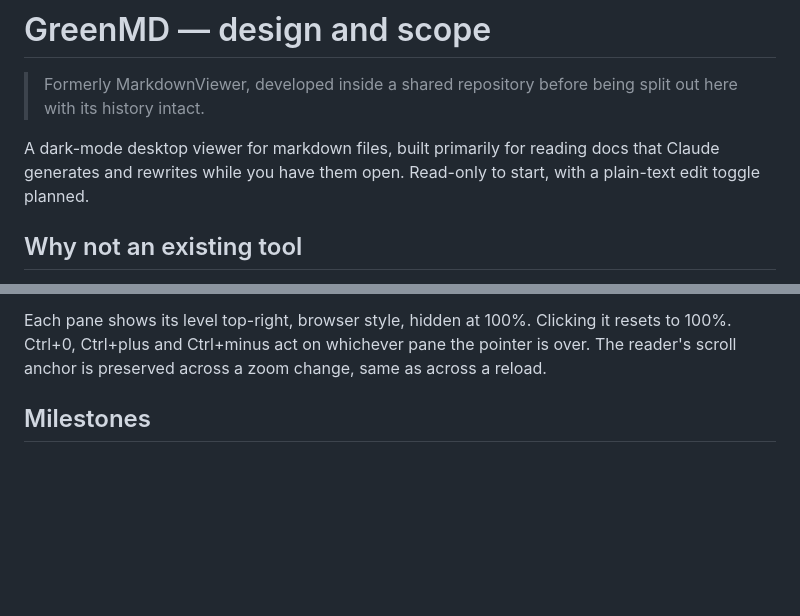
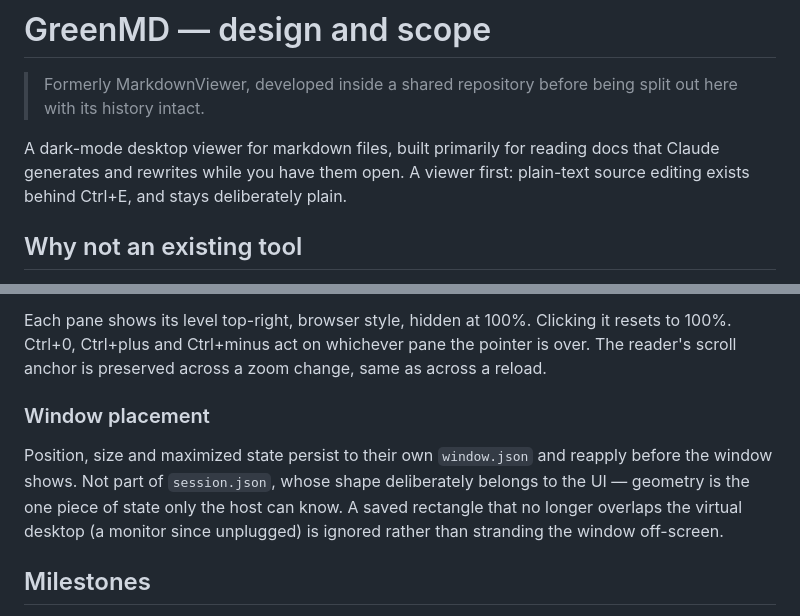
Before and after one commit to dylanhebert/GreenMD, a Markdown page: ARCHITECTURE.md, 2 parts joined by grey strips. Drawn GitHub-style; blank space fills up the shorter version.

```diff
--- a/ARCHITECTURE.md
+++ b/ARCHITECTURE.md
@@ -4,8 +4,8 @@
 > out here with its history intact.
 
 A dark-mode desktop viewer for markdown files, built primarily for reading docs that
-Claude generates and rewrites while you have them open. Read-only to start, with a
-plain-text edit toggle planned.
+Claude generates and rewrites while you have them open. A viewer first: plain-text
+source editing exists behind Ctrl+E, and stays deliberately plain.
 
 ## Why not an existing tool
 
@@ -233,6 +264,14 @@ Each pane shows its level top-right, browser style, hidden at 100%. Clicking it
 to 100%. Ctrl+0, Ctrl+plus and Ctrl+minus act on whichever pane the pointer is over.
 The reader's scroll anchor is preserved across a zoom change, same as across a reload.
 
+### Window placement
+
+Position, size and maximized state persist to their own `window.json` and reapply
+before the window shows. Not part of `session.json`, whose shape deliberately belongs
+to the UI — geometry is the one piece of state only the host can know. A saved
+rectangle that no longer overlaps the virtual desktop (a monitor since unplugged) is
+ignored rather than stranding the window off-screen.
+
 ## Milestones
 
 - **M0 — skeleton.** WPF + WebView2 + Markdig, dark chrome, render the file passed on the
```
Also changed, not shown: other parts of ARCHITECTURE.md (+41 -2 lines), README.md (+9 -2 lines).
